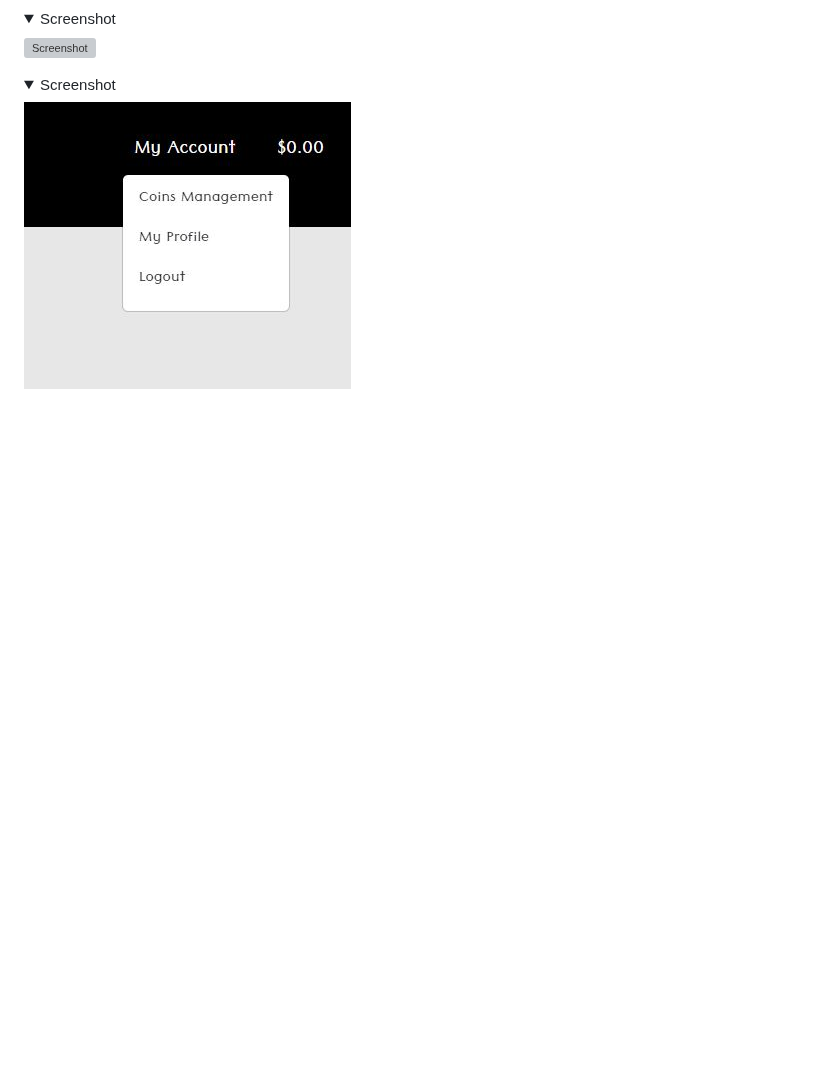
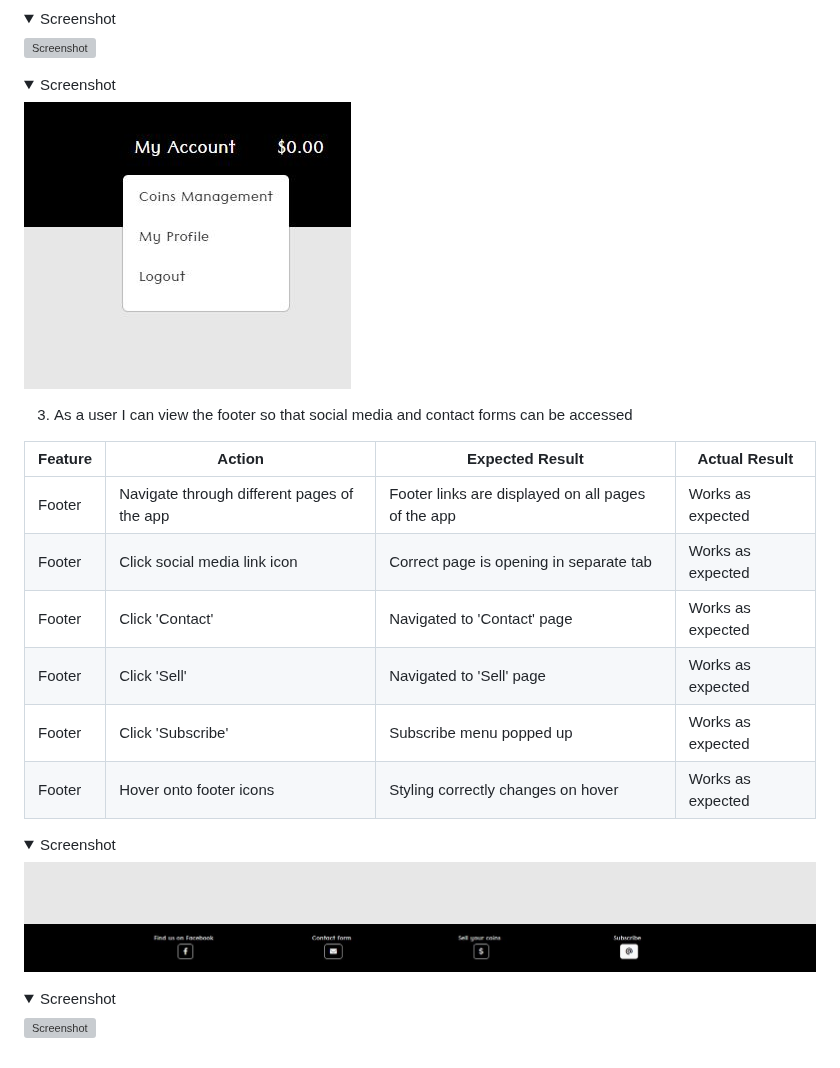
Before and after one commit to Folkor1/CI_PP5_GoldenCoin, a Markdown page: README.md, the part around the change. GitHub-like rendering; folded sections open; blank space fills up the shorter version; grey boxes are pictures that could not be loaded.

Commit message:
Add footer user story testing to readme file

```diff
--- a/README.md
+++ b/README.md
@@ -1021,3 +1021,26 @@ The project was tested using 2 methods:
   ![Screenshot](media/account-testing.JPG)
 
   </details>
+
+3. As a user I can view the footer so that social media and contact forms can be accessed
+
+  | **Feature**   | **Action**                    | **Expected Result**          | **Actual Result** |
+| ------------- | ----------------------------- | ---------------------------- | ----------------- |
+| Footer | Navigate through different pages of the app | Footer links are displayed on all pages of the app | Works as expected |
+| Footer | Click social media link icon | Correct page is opening in separate tab | Works as expected |
+| Footer | Click 'Contact' | Navigated to 'Contact' page | Works as expected |
+| Footer | Click 'Sell' | Navigated to 'Sell' page | Works as expected |
+| Footer | Click 'Subscribe' | Subscribe menu popped up | Works as expected |
+| Footer | Hover onto footer icons | Styling correctly changes on hover | Works as expected |
+
+  <details><summary>Screenshot</summary>
+
+  ![Screenshot](media/footer-hover-testing.JPG)
+
+  </details>
+
+  <details><summary>Screenshot</summary>
+
+  ![Screenshot](media/footer-subscribe-testing.JPG)
+
+  </details>
```
